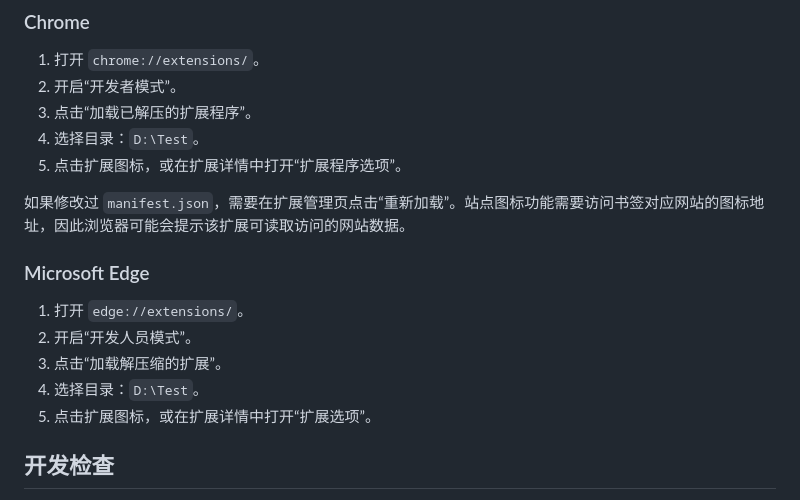
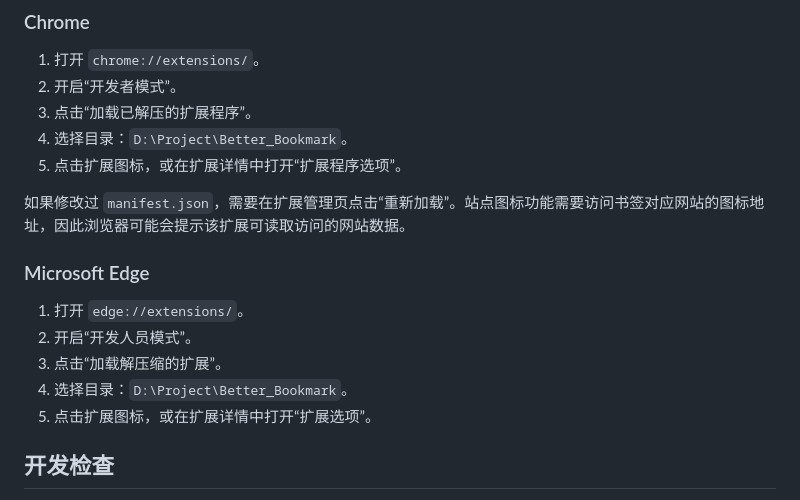
Before and after one commit to PrayYueYu/Project, a Markdown page: Better_Bookmark/README.md, the part around the change. GitHub-like rendering.

```diff
--- a/Better_Bookmark/README.md
+++ b/Better_Bookmark/README.md
@@ -44,7 +44,7 @@ TESTING.md
 1. 打开 `chrome://extensions/`。
 2. 开启“开发者模式”。
 3. 点击“加载已解压的扩展程序”。
-4. 选择目录：`D:\Test`。
+4. 选择目录：`D:\Project\Better_Bookmark`。
 5. 点击扩展图标，或在扩展详情中打开“扩展程序选项”。
 
 如果修改过 `manifest.json`，需要在扩展管理页点击“重新加载”。站点图标功能需要访问书签对应网站的图标地址，因此浏览器可能会提示该扩展可读取访问的网站数据。
@@ -54,7 +54,7 @@ TESTING.md
 1. 打开 `edge://extensions/`。
 2. 开启“开发人员模式”。
 3. 点击“加载解压缩的扩展”。
-4. 选择目录：`D:\Test`。
+4. 选择目录：`D:\Project\Better_Bookmark`。
 5. 点击扩展图标，或在扩展详情中打开“扩展选项”。
 
 ## 开发检查
```
